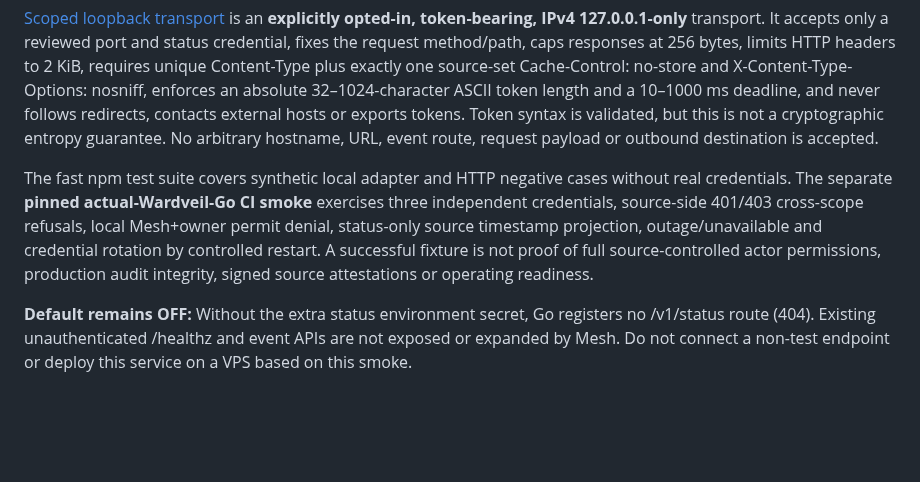
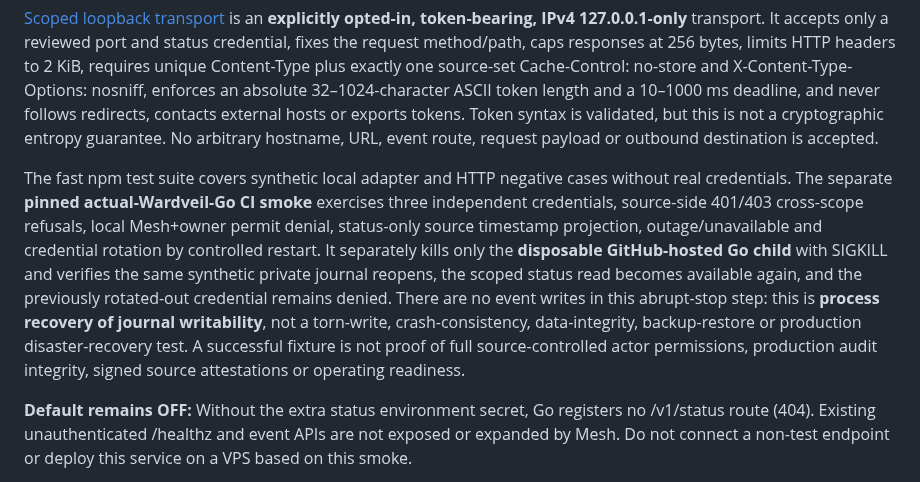
Before and after one commit to GoreeCloud/mesh, a Markdown page: examples/owner-contracts/README.md, the part around the change. Rendered like a GitHub page; blank space fills up the shorter version.

Commit message:
docs(mesh): scope abrupt termination recovery as private-journal reopen only

```diff
--- a/examples/owner-contracts/README.md
+++ b/examples/owner-contracts/README.md
@@ -107,7 +107,7 @@ The only endpoint used by the new Mesh [Wardveil status v1 adapter](wardveil-sta
 
 [Scoped loopback transport](wardveil-status-loopback.mjs) is an **explicitly opted-in, token-bearing, IPv4 127.0.0.1-only** transport. It accepts only a reviewed port and status credential, fixes the request method/path, caps responses at 256 bytes, limits HTTP headers to 2 KiB, requires unique Content-Type plus exactly one source-set Cache-Control: no-store and X-Content-Type-Options: nosniff, enforces an absolute 32–1024-character ASCII token length and a 10–1000 ms deadline, and never follows redirects, contacts external hosts or exports tokens. Token syntax is validated, but this is not a cryptographic entropy guarantee. No arbitrary hostname, URL, event route, request payload or outbound destination is accepted.
 
-The fast npm test suite covers synthetic local adapter and HTTP negative cases without real credentials. The separate **pinned actual-Wardveil-Go CI smoke** exercises three independent credentials, source-side 401/403 cross-scope refusals, local Mesh+owner permit denial, status-only source timestamp projection, outage/unavailable and credential rotation by controlled restart. A successful fixture is not proof of full source-controlled actor permissions, production audit integrity, signed source attestations or operating readiness.
+The fast npm test suite covers synthetic local adapter and HTTP negative cases without real credentials. The separate **pinned actual-Wardveil-Go CI smoke** exercises three independent credentials, source-side 401/403 cross-scope refusals, local Mesh+owner permit denial, status-only source timestamp projection, outage/unavailable and credential rotation by controlled restart. It separately kills only the **disposable GitHub-hosted Go child** with SIGKILL and verifies the same synthetic private journal reopens, the scoped status read becomes available again, and the previously rotated-out credential remains denied. There are no event writes in this abrupt-stop step: this is **process recovery of journal writability**, not a torn-write, crash-consistency, data-integrity, backup-restore or production disaster-recovery test. A successful fixture is not proof of full source-controlled actor permissions, production audit integrity, signed source attestations or operating readiness.
 
 **Default remains OFF:** Without the extra status environment secret, Go registers no /v1/status route (404). Existing unauthenticated /healthz and event APIs are not exposed or expanded by Mesh. Do not connect a non-test endpoint or deploy this service on a VPS based on this smoke.
 
```
